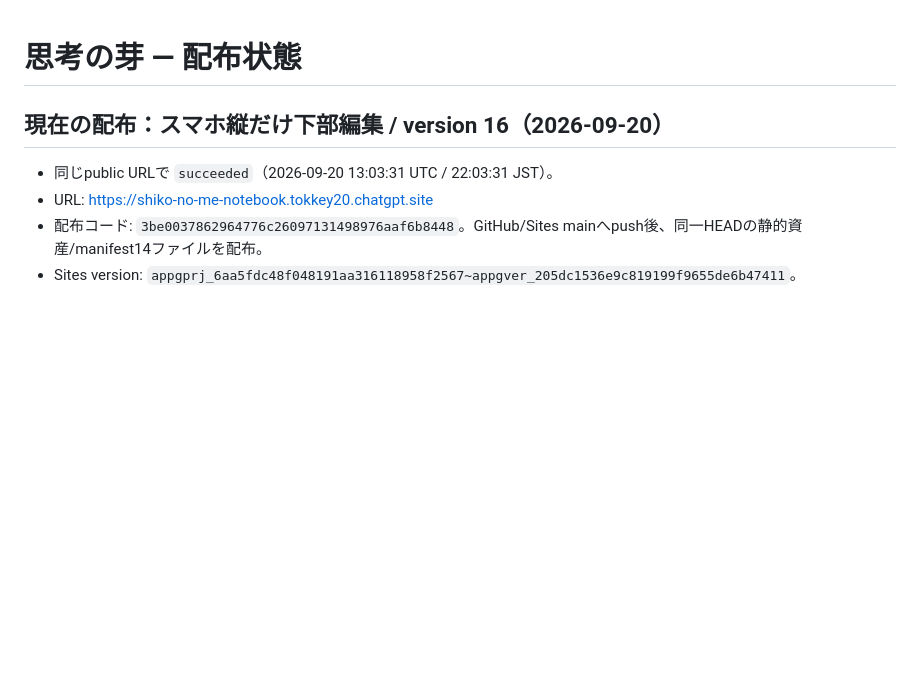
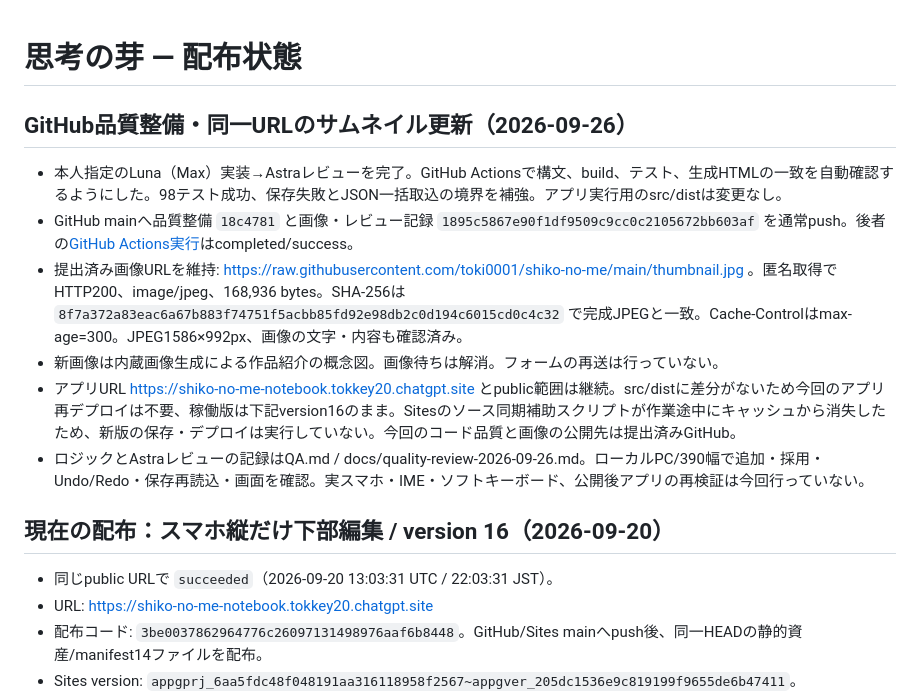
Before and after one commit to toki0001/shiko-no-me, a Markdown page: LAUNCH-STATE.md, the part around the change. Drawn GitHub-style; blank space fills up the shorter version.

Commit message:
docs: record successful CI and stable thumbnail URL verification

```diff
--- a/LAUNCH-STATE.md
+++ b/LAUNCH-STATE.md
@@ -1,4 +1,13 @@
 # 思考の芽 — 配布状態
+
+## GitHub品質整備・同一URLのサムネイル更新（2026-09-26）
+
+- 本人指定のLuna（Max）実装→Astraレビューを完了。GitHub Actionsで構文、build、テスト、生成HTMLの一致を自動確認するようにした。98テスト成功、保存失敗とJSON一括取込の境界を補強。アプリ実行用のsrc/distは変更なし。
+- GitHub mainへ品質整備 `18c4781` と画像・レビュー記録 `1895c5867e90f1df9509c9cc0c2105672bb603af` を通常push。後者の[GitHub Actions実行](https://github.com/toki0001/shiko-no-me/actions/runs/36216328787)はcompleted/success。
+- 提出済み画像URLを維持: https://raw.githubusercontent.com/toki0001/shiko-no-me/main/thumbnail.jpg 。匿名取得でHTTP200、image/jpeg、168,936 bytes。SHA-256は `8f7a372a83eac6a67b883f74751f5acbb85fd92e98db2c0d194c6015cd0c4c32` で完成JPEGと一致。Cache-Controlはmax-age=300。JPEG1586×992px、画像の文字・内容も確認済み。
+- 新画像は内蔵画像生成による作品紹介の概念図。画像待ちは解消。フォームの再送は行っていない。
+- アプリURL https://shiko-no-me-notebook.tokkey20.chatgpt.site とpublic範囲は継続。src/distに差分がないため今回のアプリ再デプロイは不要、稼働版は下記version16のまま。Sitesのソース同期補助スクリプトが作業途中にキャッシュから消失したため、新版の保存・デプロイは実行していない。今回のコード品質と画像の公開先は提出済みGitHub。
+- ロジックとAstraレビューの記録はQA.md / docs/quality-review-2026-09-26.md。ローカルPC/390幅で追加・採用・Undo/Redo・保存再読込・画面を確認。実スマホ・IME・ソフトキーボード、公開後アプリの再検証は今回行っていない。
 
 ## 現在の配布：スマホ縦だけ下部編集 / version 16（2026-09-20）
 
```
Also changed, not shown: PLAN.md (+1 -1 lines).
